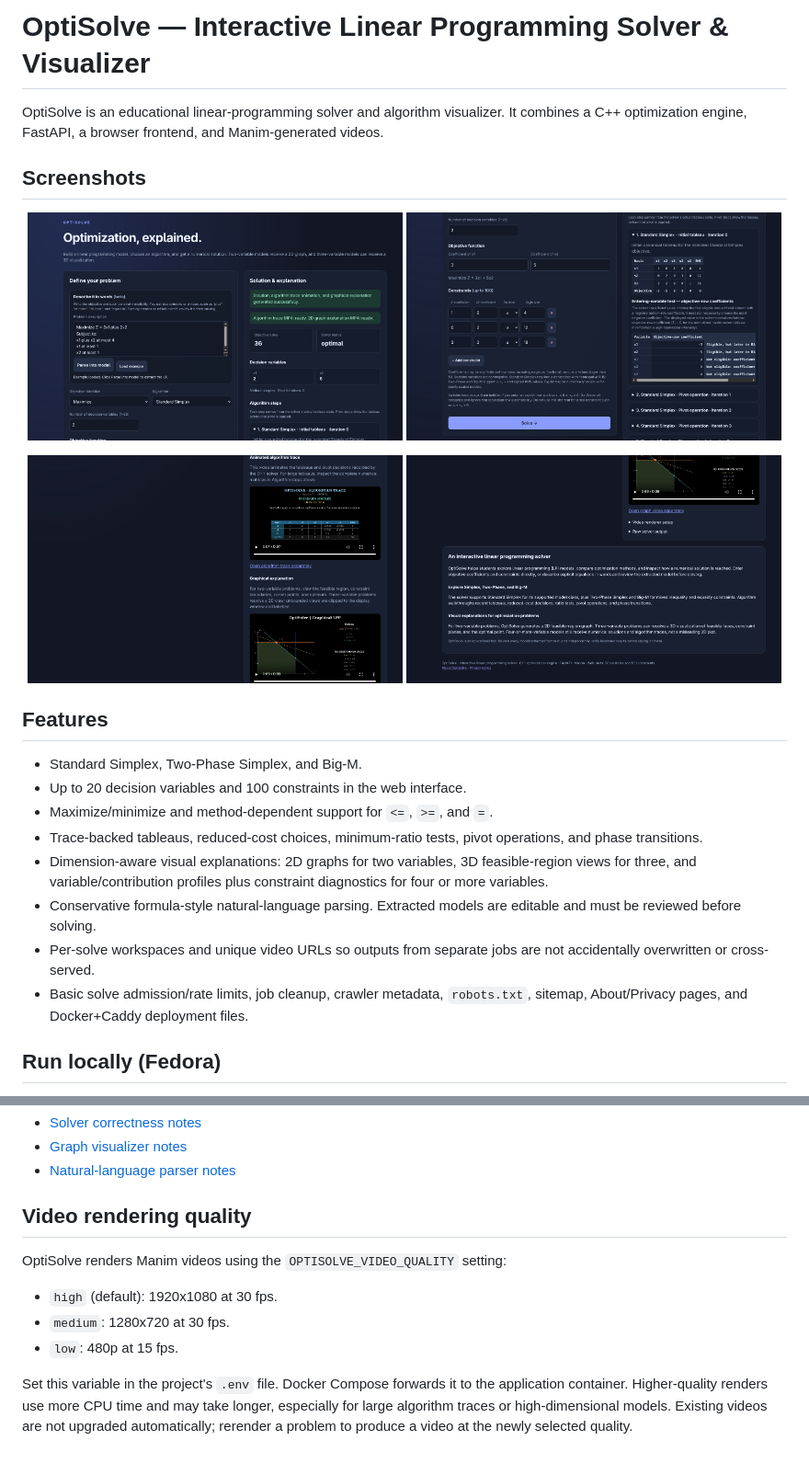
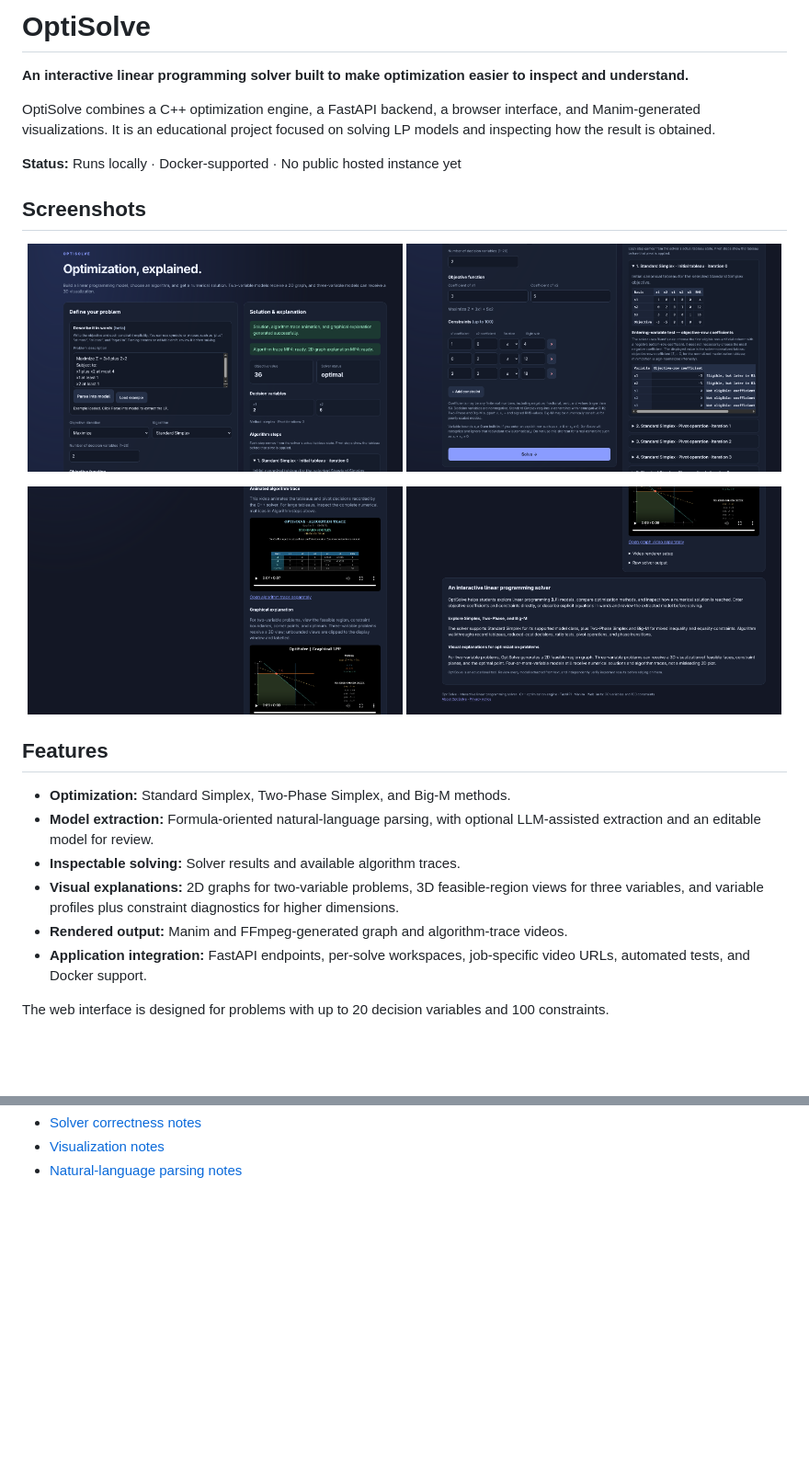
Before and after one commit to arjunkumbham007-jpg/Optisolve, a Markdown page: README.md, 2 parts joined by grey strips. Shown at 92% size. GitHub-like rendering; blank space fills up the shorter version.

```diff
--- a/README.md
+++ b/README.md
@@ -1,6 +1,10 @@
-# OptiSolve — Interactive Linear Programming Solver & Visualizer
+# OptiSolve
 
-OptiSolve is an educational linear-programming solver and algorithm visualizer. It combines a C++ optimization engine, FastAPI, a browser frontend, and Manim-generated videos.
+**An interactive linear programming solver built to make optimization easier to inspect and understand.**
+
+OptiSolve combines a C++ optimization engine, a FastAPI backend, a browser interface, and Manim-generated visualizations. It is an educational project focused on solving LP models and inspecting how the result is obtained.
+
+**Status:** Runs locally · Docker-supported · No public hosted instance yet
 
 ## Screenshots
 
@@ -8,6 +12,5 @@ OptiSolve is an educational linear-programming solver and algorithm visualizer.
   <img src="docs/screenshots/01-homepage.png" alt="OptiSolve interface" width="49%" />
   <img src="docs/screenshots/02-solution.png" alt="Optimization results" width="49%" />
 </p>
-
 <p align="center">
   <img src="docs/screenshots/03-visualization.png" alt="Optimization visualization" width="49%" />
@@ -16,14 +19,12 @@ OptiSolve is an educational linear-programming solver and algorithm visualizer.
 
 ## Features
 
-- Standard Simplex, Two-Phase Simplex, and Big-M.
-- Up to 20 decision variables and 100 constraints in the web interface.
-- Maximize/minimize and method-dependent support for `<=`, `>=`, and `=`.
-- Trace-backed tableaus, reduced-cost choices, minimum-ratio tests, pivot operations, and phase transitions.
-- Dimension-aware visual explanations: 2D graphs for two variables, 3D feasible-region views for three, and variable/contribution profiles plus constraint diagnostics for four or more variables.
-- Conservative formula-style natural-language parsing. Extracted models are editable and must be reviewed before solving.
-- Per-solve workspaces and unique video URLs so outputs from separate jobs are not accidentally overwritten or cross-served.
-- Basic solve admission/rate limits, job cleanup, crawler metadata, `robots.txt`, sitemap, About/Privacy pages, and Docker+Caddy deployment files.
+- **Optimization:** Standard Simplex, Two-Phase Simplex, and Big-M methods.
+- **Model extraction:** Formula-oriented natural-language parsing, with optional LLM-assisted extraction and an editable model for review.
+- **Inspectable solving:** Solver results and available algorithm traces.
+- **Visual explanations:** 2D graphs for two-variable problems, 3D feasible-region views for three variables, and variable profiles plus constraint diagnostics for higher dimensions.
+- **Rendered output:** Manim and FFmpeg-generated graph and algorithm-trace videos.
+- **Application integration:** FastAPI endpoints, per-solve workspaces, job-specific video URLs, automated tests, and Docker support.
 
-## Run locally (Fedora)
+The web interface is designed for problems with up to 20 decision variables and 100 constraints.
 
@@ -101,17 +109,3 @@ video rendering and checking MP4 delivery.
 - [Solver correctness notes](README_SOLVER_CORRECTNESS_V10.md)
-- [Graph visualizer notes](README_VISUALIZER_V11.md)
-- [Natural-language parser notes](README_NATURAL_LANGUAGE_V13.md)
-
-## Video rendering quality
-
-OptiSolve renders Manim videos using the `OPTISOLVE_VIDEO_QUALITY` setting:
-
-- `high` (default): 1920x1080 at 30 fps.
-- `medium`: 1280x720 at 30 fps.
-- `low`: 480p at 15 fps.
-
-Set this variable in the project's `.env` file. Docker Compose forwards it to
-the application container. Higher-quality renders use more CPU time and may
-take longer, especially for large algorithm traces or high-dimensional models.
-Existing videos are not upgraded automatically; rerender a problem to produce
-a video at the newly selected quality.
+- [Visualization notes](README_VISUALIZER_V11.md)
+- [Natural-language parsing notes](README_NATURAL_LANGUAGE_V13.md)
```
Also changed, not shown: other parts of README.md (+57 -50 lines).
